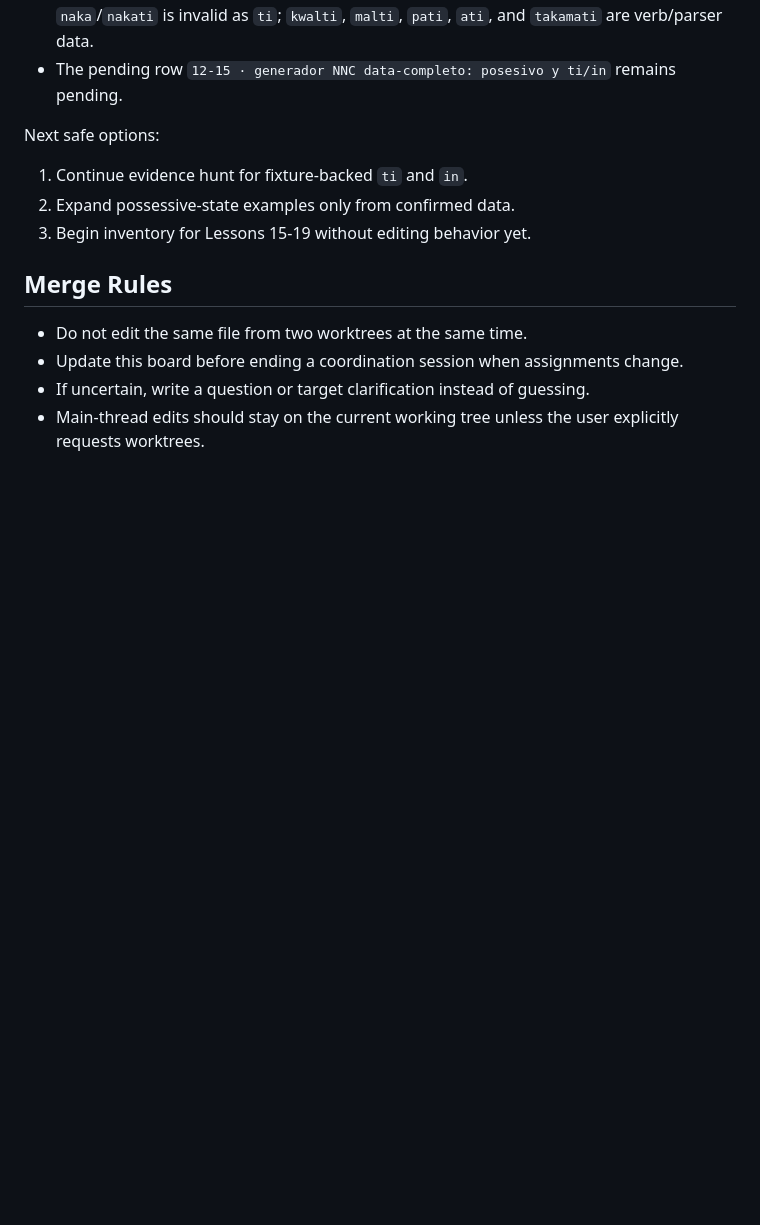
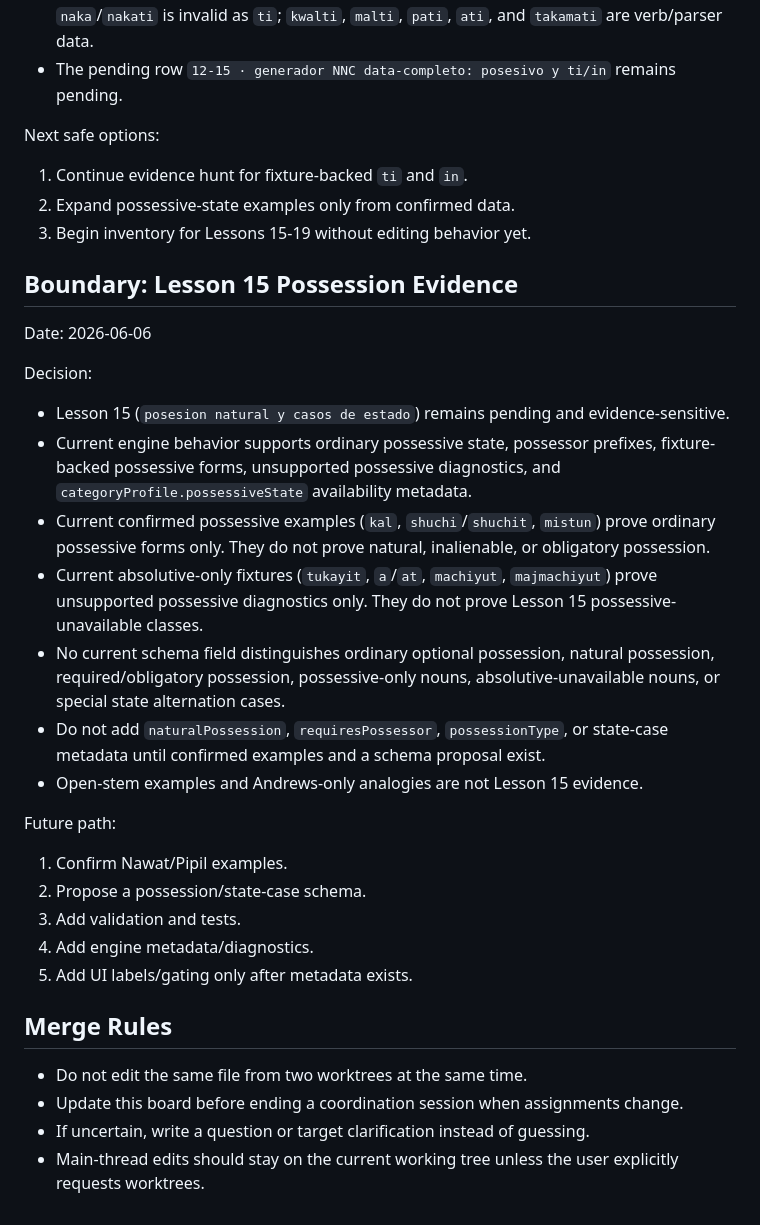
Before and after one commit to jnunezf96/nawat-conjugator, a Markdown page: docs/CODEX_BOARD.md, the part around the change. Rendered like a GitHub page; blank space fills up the shorter version.

```diff
--- a/docs/CODEX_BOARD.md
+++ b/docs/CODEX_BOARD.md
@@ -176,6 +176,28 @@ Next safe options:
 2. Expand possessive-state examples only from confirmed data.
 3. Begin inventory for Lessons 15-19 without editing behavior yet.
 
+## Boundary: Lesson 15 Possession Evidence
+
+Date: 2026-06-06
+
+Decision:
+
+- Lesson 15 (`posesion natural y casos de estado`) remains pending and evidence-sensitive.
+- Current engine behavior supports ordinary possessive state, possessor prefixes, fixture-backed possessive forms, unsupported possessive diagnostics, and `categoryProfile.possessiveState` availability metadata.
+- Current confirmed possessive examples (`kal`, `shuchi`/`shuchit`, `mistun`) prove ordinary possessive forms only. They do not prove natural, inalienable, or obligatory possession.
+- Current absolutive-only fixtures (`tukayit`, `a`/`at`, `machiyut`, `majmachiyut`) prove unsupported possessive diagnostics only. They do not prove Lesson 15 possessive-unavailable classes.
+- No current schema field distinguishes ordinary optional possession, natural possession, required/obligatory possession, possessive-only nouns, absolutive-unavailable nouns, or special state alternation cases.
+- Do not add `naturalPossession`, `requiresPossessor`, `possessionType`, or state-case metadata until confirmed examples and a schema proposal exist.
+- Open-stem examples and Andrews-only analogies are not Lesson 15 evidence.
+
+Future path:
+
+1. Confirm Nawat/Pipil examples.
+2. Propose a possession/state-case schema.
+3. Add validation and tests.
+4. Add engine metadata/diagnostics.
+5. Add UI labels/gating only after metadata exists.
+
 ## Merge Rules
 
 - Do not edit the same file from two worktrees at the same time.
```
Also changed, not shown: docs/GRAMMAR_SPEC.md (+35 -0 lines), docs/IMPLEMENTATION_PLAN.md (+5 -3 lines).
